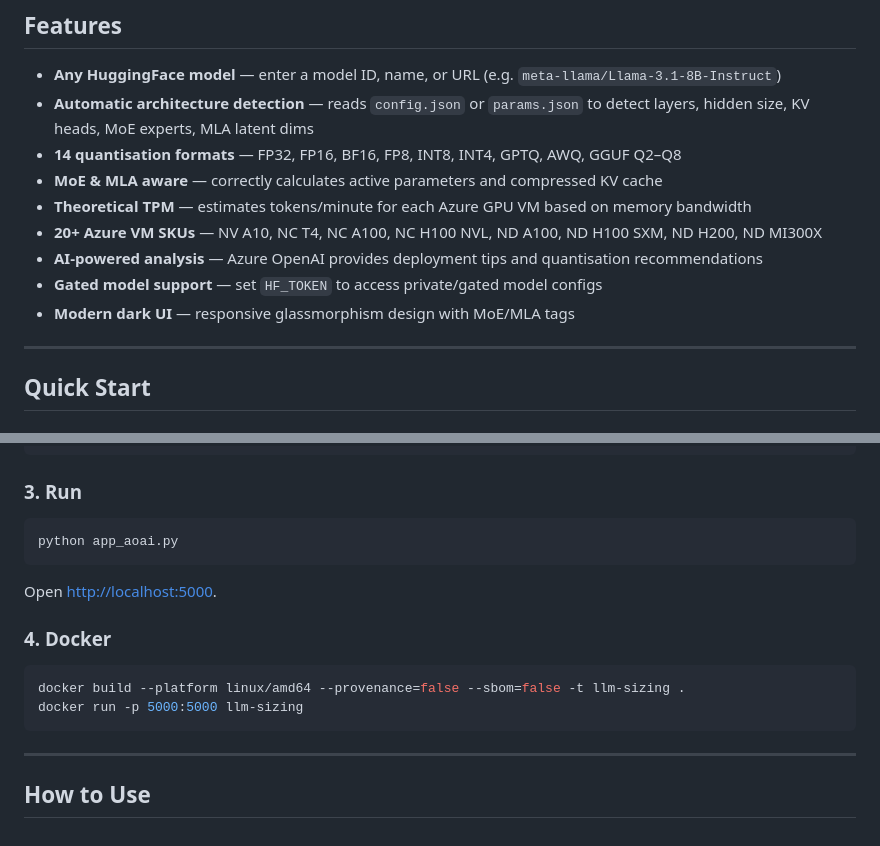
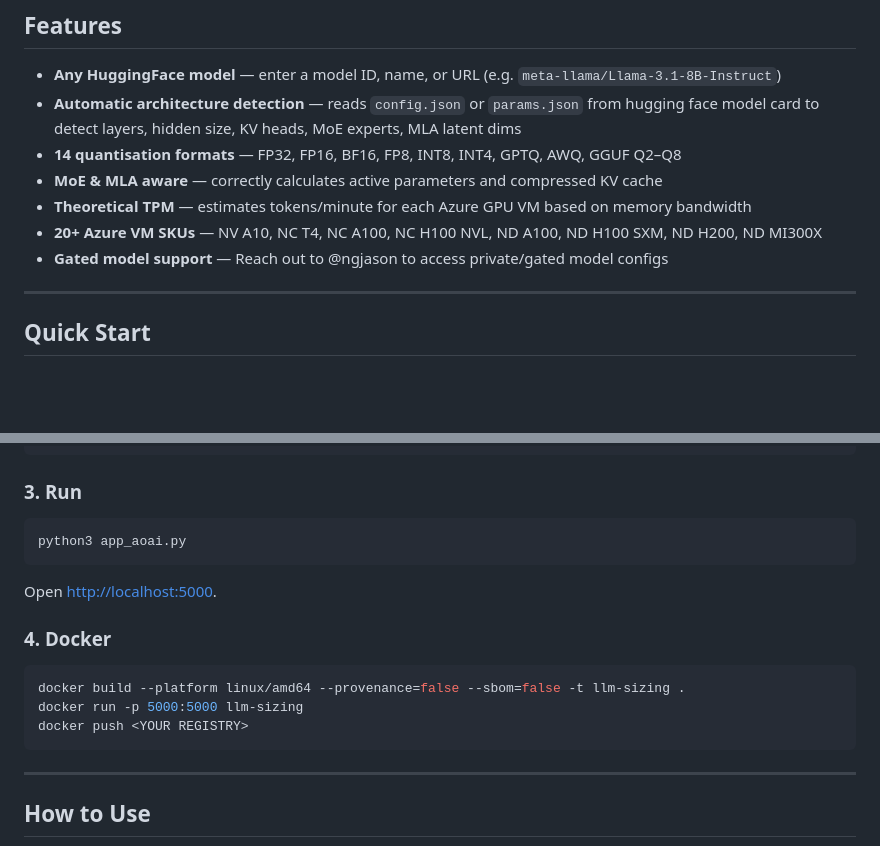
Before and after one commit to ng-jianshn/llm-vram-calculator, a Markdown page: README.md, 2 parts joined by grey strips. Drawn GitHub-style; blank space fills up the shorter version.

````diff
--- a/README.md
+++ b/README.md
@@ -8,14 +8,12 @@ Supports dense models, **GQA**, **MoE**, and **MLA** architectures automatically
 ## Features
 
 - **Any HuggingFace model** — enter a model ID, name, or URL (e.g. `meta-llama/Llama-3.1-8B-Instruct`)
-- **Automatic architecture detection** — reads `config.json` or `params.json` to detect layers, hidden size, KV heads, MoE experts, MLA latent dims
+- **Automatic architecture detection** — reads `config.json` or `params.json` from hugging face model card to detect layers, hidden size, KV heads, MoE experts, MLA latent dims
 - **14 quantisation formats** — FP32, FP16, BF16, FP8, INT8, INT4, GPTQ, AWQ, GGUF Q2–Q8
 - **MoE & MLA aware** — correctly calculates active parameters and compressed KV cache
 - **Theoretical TPM** — estimates tokens/minute for each Azure GPU VM based on memory bandwidth
 - **20+ Azure VM SKUs** — NV A10, NC T4, NC A100, NC H100 NVL, ND A100, ND H100 SXM, ND H200, ND MI300X
-- **AI-powered analysis** — Azure OpenAI provides deployment tips and quantisation recommendations
-- **Gated model support** — set `HF_TOKEN` to access private/gated model configs
-- **Modern dark UI** — responsive glassmorphism design with MoE/MLA tags
+- **Gated model support** — Reach out to @ngjason to access private/gated model configs
 
 ---
 
@@ -47,7 +45,7 @@ HF_TOKEN=hf_xxxxxxxxxxxxxxxxxxxxx
 ### 3. Run
 
 ```bash
-python app_aoai.py
+python3 app_aoai.py
 ```
 
 Open [http://localhost:5000](http://localhost:5000).
@@ -57,6 +55,7 @@ Open [http://localhost:5000](http://localhost:5000).
 ```bash
 docker build --platform linux/amd64 --provenance=false --sbom=false -t llm-sizing .
 docker run -p 5000:5000 llm-sizing
+docker push <YOUR REGISTRY>
 ```
 
 ---
````
